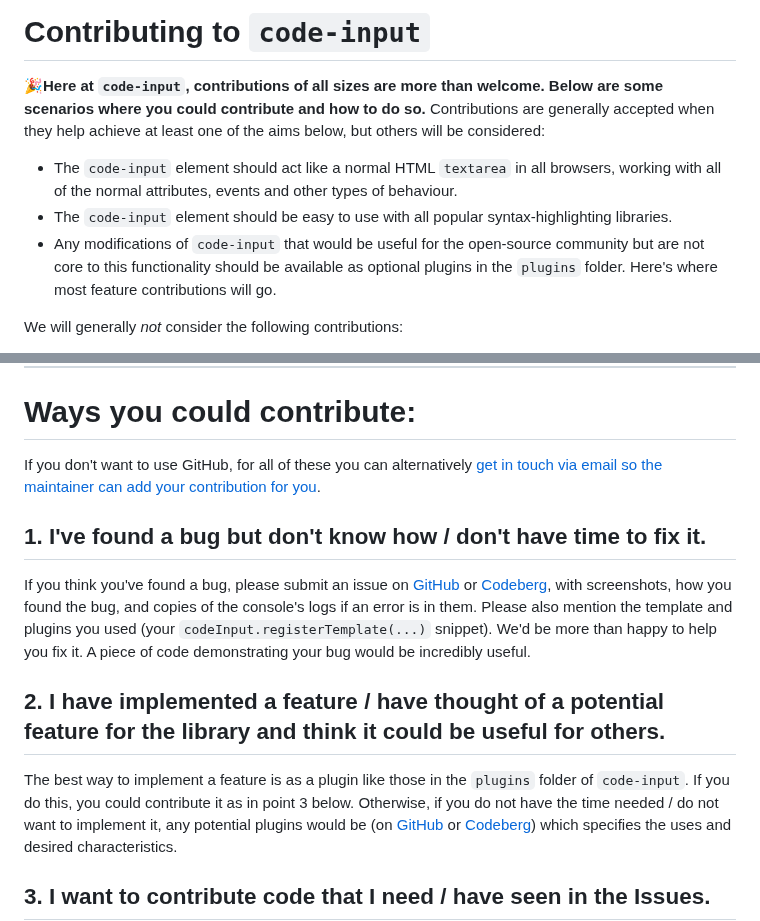
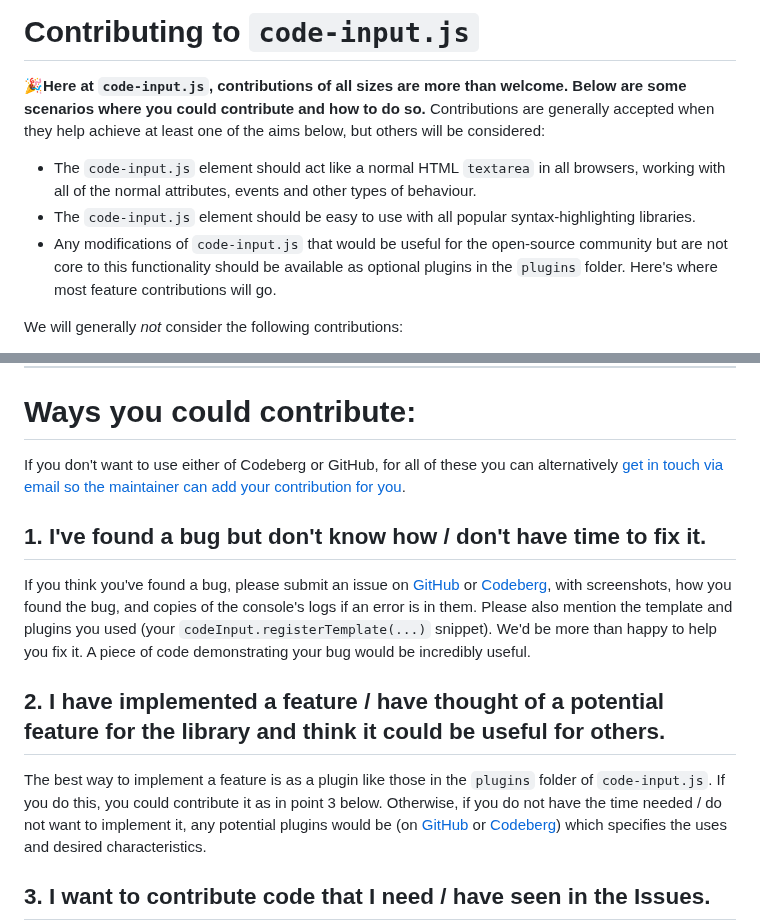
Before and after one commit to WebCoder49/code-input, a Markdown page: CONTRIBUTING.md, 2 parts joined by grey strips. Drawn GitHub-style.

```diff
--- a/CONTRIBUTING.md
+++ b/CONTRIBUTING.md
@@ -1,10 +1,10 @@
-# Contributing to `code-input`
+# Contributing to `code-input.js`
 
-🎉**Here at `code-input`, contributions of all sizes are more than welcome. Below are some scenarios where you could contribute and how to do so.** Contributions are generally accepted when they help achieve at least one of the aims below, but others will be considered:
+🎉**Here at `code-input.js`, contributions of all sizes are more than welcome. Below are some scenarios where you could contribute and how to do so.** Contributions are generally accepted when they help achieve at least one of the aims below, but others will be considered:
 
-* The `code-input` element should act like a normal HTML `textarea` in all browsers, working with all of the normal attributes, events and other types of behaviour.
-* The `code-input` element should be easy to use with all popular syntax-highlighting libraries.
-* Any modifications of `code-input` that would be useful for the open-source community but are not core to this functionality should be available as optional plugins in the `plugins` folder. Here's where most feature contributions will go.
+* The `code-input.js` element should act like a normal HTML `textarea` in all browsers, working with all of the normal attributes, events and other types of behaviour.
+* The `code-input.js` element should be easy to use with all popular syntax-highlighting libraries.
+* Any modifications of `code-input.js` that would be useful for the open-source community but are not core to this functionality should be available as optional plugins in the `plugins` folder. Here's where most feature contributions will go.
 
 We will generally *not* consider the following contributions:
 * Excess functionality and/or complexity in the main code-input files - these types of contributions should go in the plugin folder instead.
@@ -18,13 +18,13 @@ To keep this community productive and enjoyable, please [don't break our code of
 
 ---
 # Ways you could contribute:
-If you don't want to use GitHub, for all of these you can alternatively [get in touch via email so the maintainer can add your contribution for you](mailto:code-input-js@webcoder49.dev).
+If you don't want to use either of Codeberg or GitHub, for all of these you can alternatively [get in touch via email so the maintainer can add your contribution for you](mailto:code-input-js@webcoder49.dev).
 
 ## 1. I've found a bug but don't know how / don't have time to fix it.
 If you think you've found a bug, please submit an issue on [GitHub](https://github.com/WebCoder49/code-input/issues) or [Codeberg](https://codeberg.org/code-input-js/code-input-js/issues), with screenshots, how you found the bug, and copies of the console's logs if an error is in them. Please also mention the template and plugins you used (your `codeInput.registerTemplate(...)` snippet). We'd be more than happy to help you fix it. A piece of code demonstrating your bug would be incredibly useful.
 
 ## 2. I have implemented a feature / have thought of a potential feature for the library and think it could be useful for others.
-The best way to implement a feature is as a plugin like those in the `plugins` folder of `code-input`. If you do this, you could contribute it as in point 3 below.
+The best way to implement a feature is as a plugin like those in the `plugins` folder of `code-input.js`. If you do this, you could contribute it as in point 3 below.
 Otherwise, if you do not have the time needed / do not want to implement it, any potential plugins would be (on [GitHub](https://github.com/WebCoder49/code-input/issues) or [Codeberg](https://codeberg.org/code-input-js/code-input-js/issues)) which specifies the uses and desired characteristics.
 
 ## 3. I want to contribute code that I need / have seen in the Issues.
```
Also changed, not shown: docs/_index.md (+3 -3 lines).
